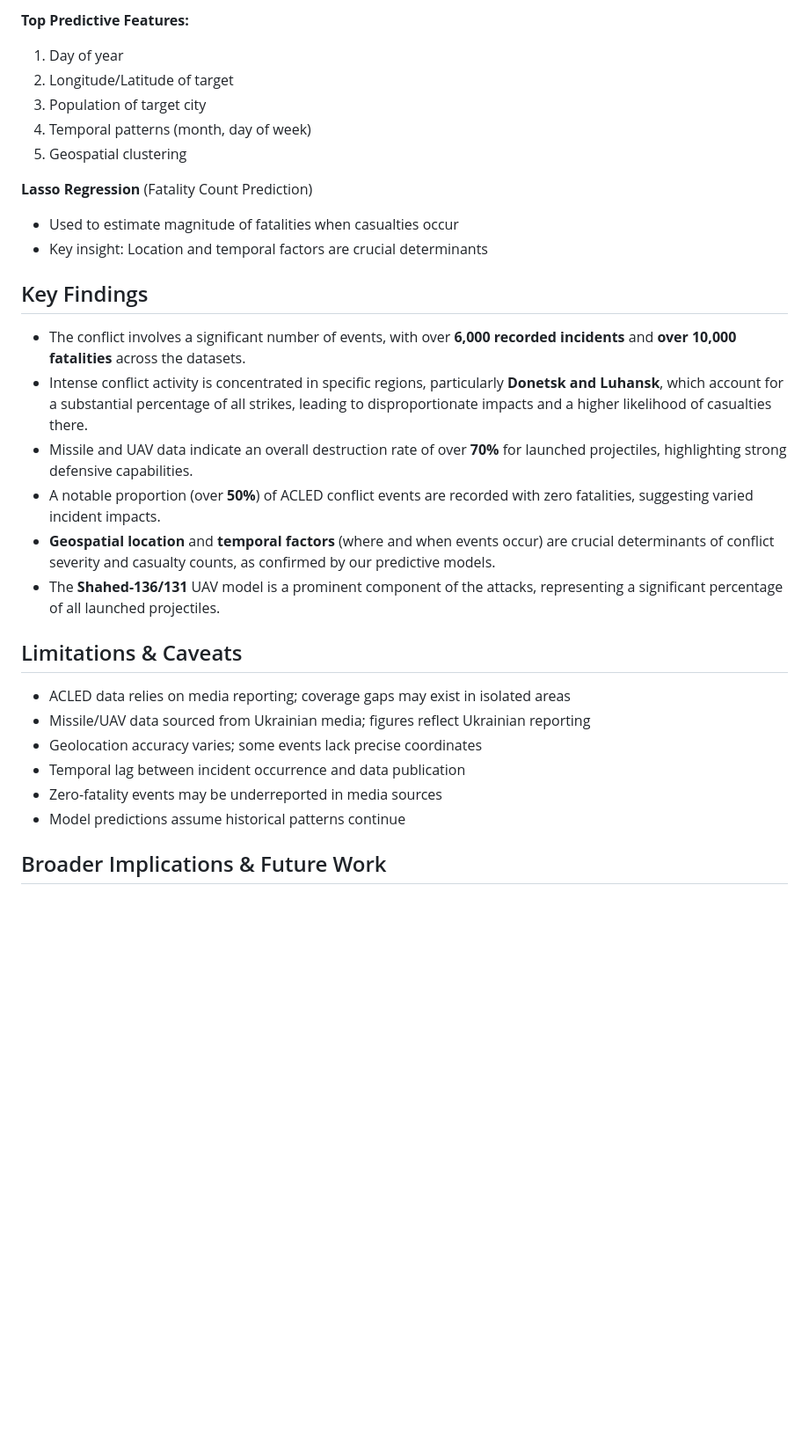
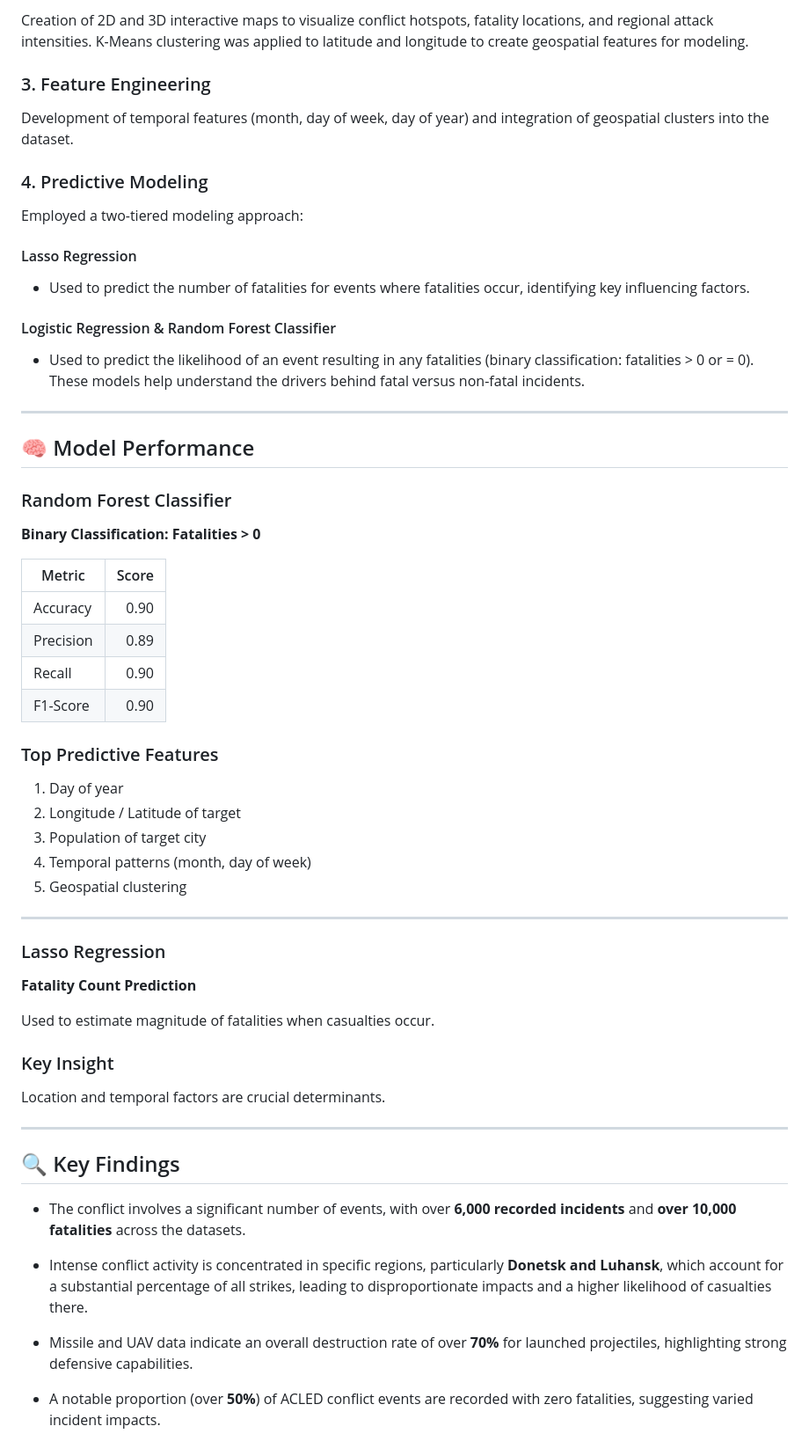
Before and after one commit to lukef533/Ukraine-3D-Map, a Markdown page: README.md, the part around one of its changes. Shown at 88% size. GitHub-like rendering; blank space fills up the shorter version.

```diff
--- a/README.md
+++ b/README.md
@@ -34,31 +70,66 @@ Our analytical approach involved several stages:
 
-**Top Predictive Features:**
+Creation of 2D and 3D interactive maps to visualize conflict hotspots, fatality locations, and regional attack intensities. K-Means clustering was applied to latitude and longitude to create geospatial features for modeling.
+
+### 3. Feature Engineering
+
+Development of temporal features (month, day of week, day of year) and integration of geospatial clusters into the dataset.
+
+### 4. Predictive Modeling
+
+Employed a two-tiered modeling approach:
+
+#### Lasso Regression
+
+- Used to predict the number of fatalities for events where fatalities occur, identifying key influencing factors.
+
+#### Logistic Regression & Random Forest Classifier
+
+- Used to predict the likelihood of an event resulting in any fatalities (binary classification: fatalities > 0 or = 0). These models help understand the drivers behind fatal versus non-fatal incidents.
+
+---
+
+## 🧠 Model Performance
+
+### Random Forest Classifier
+
+**Binary Classification: Fatalities > 0**
+
+| Metric    | Score |
+| --------- | ----: |
+| Accuracy  |  0.90 |
+| Precision |  0.89 |
+| Recall    |  0.90 |
+| F1-Score  |  0.90 |
+
+### Top Predictive Features
+
 1. Day of year
-2. Longitude/Latitude of target
+2. Longitude / Latitude of target
 3. Population of target city
 4. Temporal patterns (month, day of week)
 5. Geospatial clustering
 
-**Lasso Regression** (Fatality Count Prediction)
-- Used to estimate magnitude of fatalities when casualties occur
-- Key insight: Location and temporal factors are crucial determinants
+---
 
-## Key Findings
+### Lasso Regression
 
-*   The conflict involves a significant number of events, with over **6,000 recorded incidents** and **over 10,000 fatalities** across the datasets.
-*   Intense conflict activity is concentrated in specific regions, particularly **Donetsk and Luhansk**, which account for a substantial percentage of all strikes, leading to disproportionate impacts and a higher likelihood of casualties there.
-*   Missile and UAV data indicate an overall destruction rate of over **70%** for launched projectiles, highlighting strong defensive capabilities.
-*   A notable proportion (over **50%**) of ACLED conflict events are recorded with zero fatalities, suggesting varied incident impacts.
-*   **Geospatial location** and **temporal factors** (where and when events occur) are crucial determinants of conflict severity and casualty counts, as confirmed by our predictive models.
-*   The **Shahed-136/131** UAV model is a prominent component of the attacks, representing a significant percentage of all launched projectiles.
+**Fatality Count Prediction**
 
-## Limitations & Caveats
+Used to estimate magnitude of fatalities when casualties occur.
 
-- ACLED data relies on media reporting; coverage gaps may exist in isolated areas
-- Missile/UAV data sourced from Ukrainian media; figures reflect Ukrainian reporting
-- Geolocation accuracy varies; some events lack precise coordinates
-- Temporal lag between incident occurrence and data publication
-- Zero-fatality events may be underreported in media sources
-- Model predictions assume historical patterns continue
+### Key Insight
 
-## Broader Implications & Future Work
+Location and temporal factors are crucial determinants.
+
+---
+
+## 🔍 Key Findings
+
+* The conflict involves a significant number of events, with over **6,000 recorded incidents** and **over 10,000 fatalities** across the datasets.
+
+* Intense conflict activity is concentrated in specific regions, particularly **Donetsk and Luhansk**, which account for a substantial percentage of all strikes, leading to disproportionate impacts and a higher likelihood of casualties there.
+
+* Missile and UAV data indicate an overall destruction rate of over **70%** for launched projectiles, highlighting strong defensive capabilities.
+
+* A notable proportion (over **50%**) of ACLED conflict events are recorded with zero fatalities, suggesting varied incident impacts.
+
```
Also changed, not shown: other parts of README.md (+106 -23 lines).
